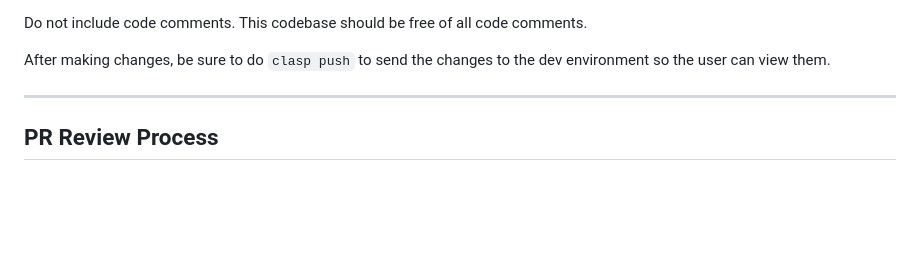
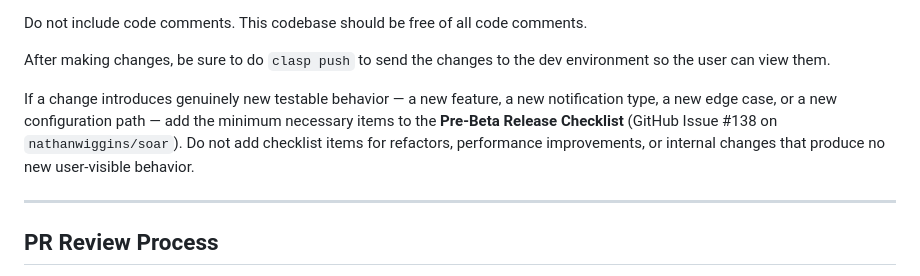
Before and after one commit to nathanwiggins/soar, a Markdown page: CLAUDE.md, the part around the change. Rendered like a GitHub page; blank space fills up the shorter version.

Commit message:
Add Pre-Beta checklist update guidance to CLAUDE.md
Co-Authored-By: Claude Sonnet 4.6 <noreply@anthropic.com>

```diff
--- a/CLAUDE.md
+++ b/CLAUDE.md
@@ -16,6 +16,8 @@ When contributing to this repository, every time you make a change that affects
 Do not include code comments. This codebase should be free of all code comments.
 
 After making changes, be sure to do `clasp push` to send the changes to the dev environment so the user can view them.
+
+If a change introduces genuinely new testable behavior — a new feature, a new notification type, a new edge case, or a new configuration path — add the minimum necessary items to the **Pre-Beta Release Checklist** (GitHub Issue #138 on `nathanwiggins/soar`). Do not add checklist items for refactors, performance improvements, or internal changes that produce no new user-visible behavior.
 
 ---
 
```
